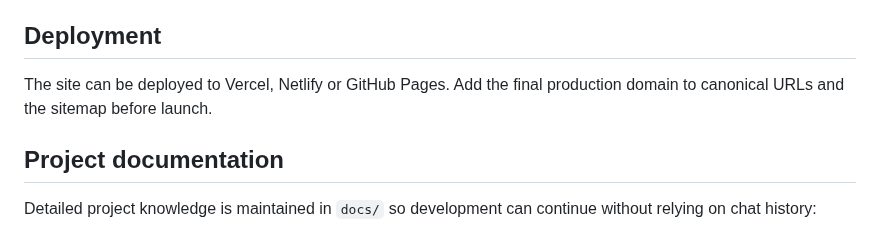
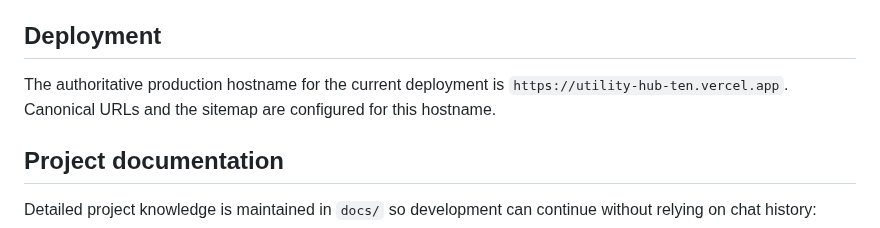
Before and after one commit to Srjp2004/utility-hub, a Markdown page: README.md, the part around the change. Drawn GitHub-style.

Commit message:
docs: record authoritative production deployment domain

```diff
--- a/README.md
+++ b/README.md
@@ -33,7 +33,7 @@ The first version is a lightweight static site with browser-side calculations an
 
 ## Deployment
 
-The site can be deployed to Vercel, Netlify or GitHub Pages. Add the final production domain to canonical URLs and the sitemap before launch.
+The authoritative production hostname for the current deployment is `https://utility-hub-ten.vercel.app`. Canonical URLs and the sitemap are configured for this hostname.
 
 
 ## Project documentation
```
